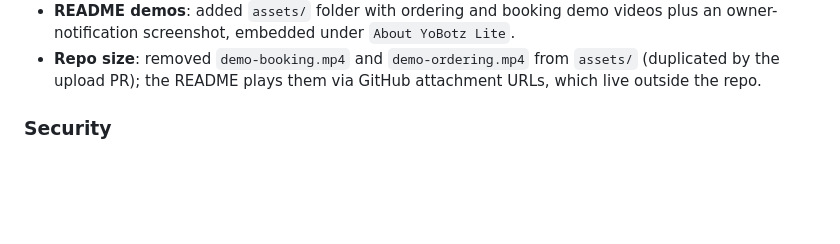
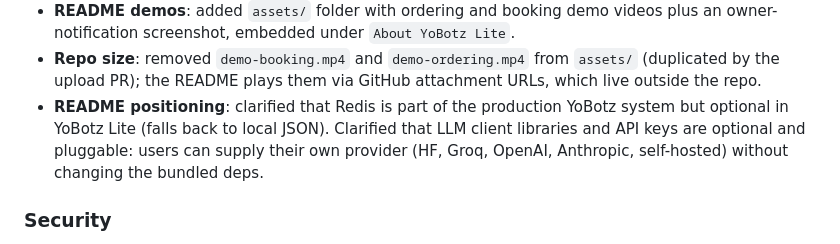
Before and after one commit to Maedza/YoBotz_lite, a Markdown page: CHANGELOG.md, the part around the change. Rendered like a GitHub page; blank space fills up the shorter version.

```diff
--- a/CHANGELOG.md
+++ b/CHANGELOG.md
@@ -21,6 +21,7 @@ Format follows [Keep a Changelog](https://keepachangelog.com/) and [Semantic Ver
 - **README Running Locally**: removed the `Running Locally` section and its TOC entry; its content is now covered by `### Running` in Quick Start.
 - **README demos**: added `assets/` folder with ordering and booking demo videos plus an owner-notification screenshot, embedded under `About YoBotz Lite`.
 - **Repo size**: removed `demo-booking.mp4` and `demo-ordering.mp4` from `assets/` (duplicated by the upload PR); the README plays them via GitHub attachment URLs, which live outside the repo.
+- **README positioning**: clarified that Redis is part of the production YoBotz system but optional in YoBotz Lite (falls back to local JSON). Clarified that LLM client libraries and API keys are optional and pluggable: users can supply their own provider (HF, Groq, OpenAI, Anthropic, self-hosted) without changing the bundled deps.
 
 ### Security
 - **Runtime data no longer committed**: `businesses/**/bookings.json` and `businesses/**/locks.json` are now gitignored and removed from version control. These files are auto-created at runtime and contain business-local operational data.
```
Also changed, not shown: README.md (+36 -30 lines).
